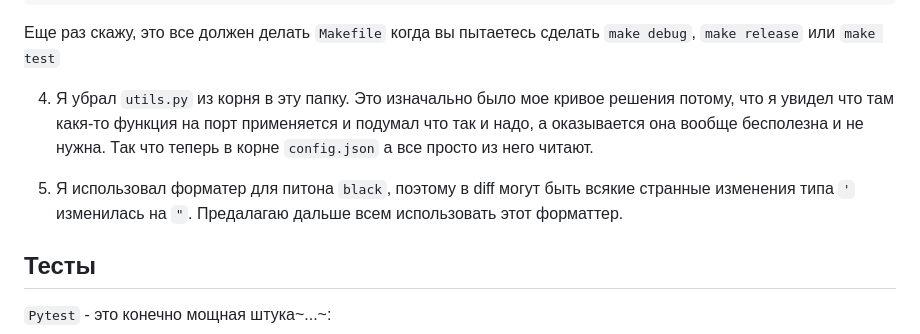
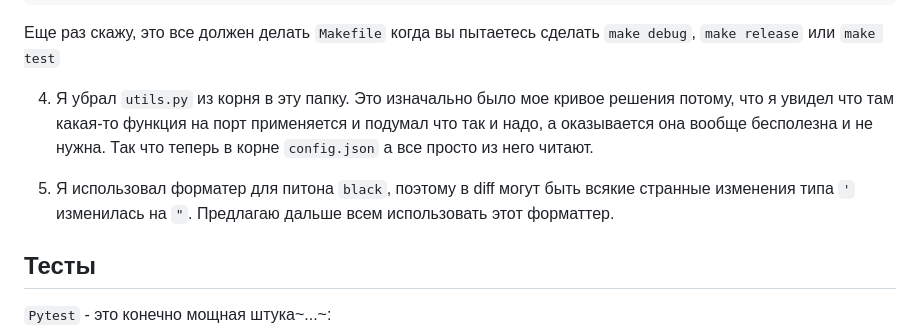
Before and after one commit to SPbuMinecraft/GraphicalEditorForNN, a Markdown page: py_server/README.md, the part around the change. GitHub-like rendering.

Commit message:
spelling

````diff
--- a/py_server/README.md
+++ b/py_server/README.md
@@ -35,10 +35,10 @@ SQLAlchemy         2.0.21
 ```
 Еще раз скажу, это все должен делать `Makefile` когда вы пытаетесь сделать `make debug`, `make release` или `make test`
 
-4. Я убрал `utils.py` из корня в эту папку. Это изначально было мое кривое решения потому, что я увидел что там какя-то функция на порт применяется
+4. Я убрал `utils.py` из корня в эту папку. Это изначально было мое кривое решения потому, что я увидел что там какая-то функция на порт применяется
 и подумал что так и надо, а оказывается она вообще бесполезна и не нужна. Так что теперь в корне `config.json` а все просто из него читают.
 
-5. Я использовал форматер для питона `black`, поэтому в diff могут быть всякие странные изменения типа `'` изменилась на `"`. Предалагаю дальше всем использовать этот форматтер.
+5. Я использовал форматер для питона `black`, поэтому в diff могут быть всякие странные изменения типа `'` изменилась на `"`. Предлагаю дальше всем использовать этот форматтер.
 
 ## Тесты
 
````
